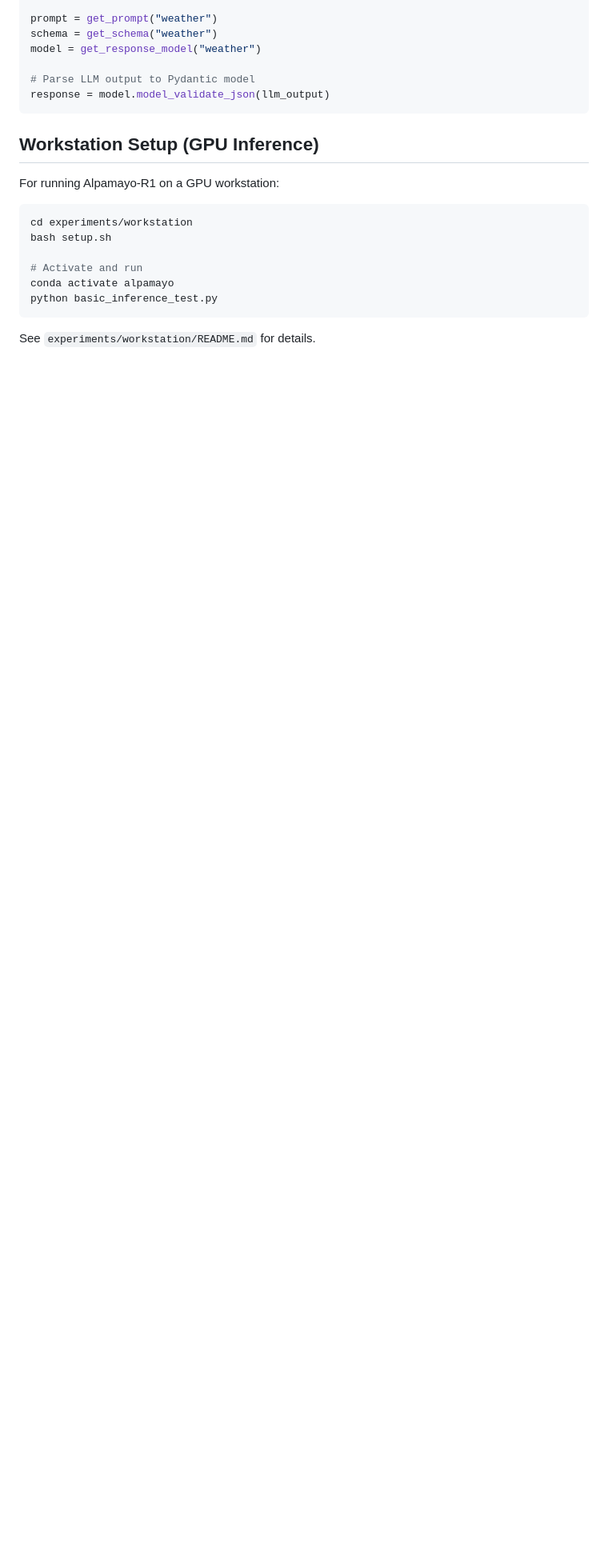
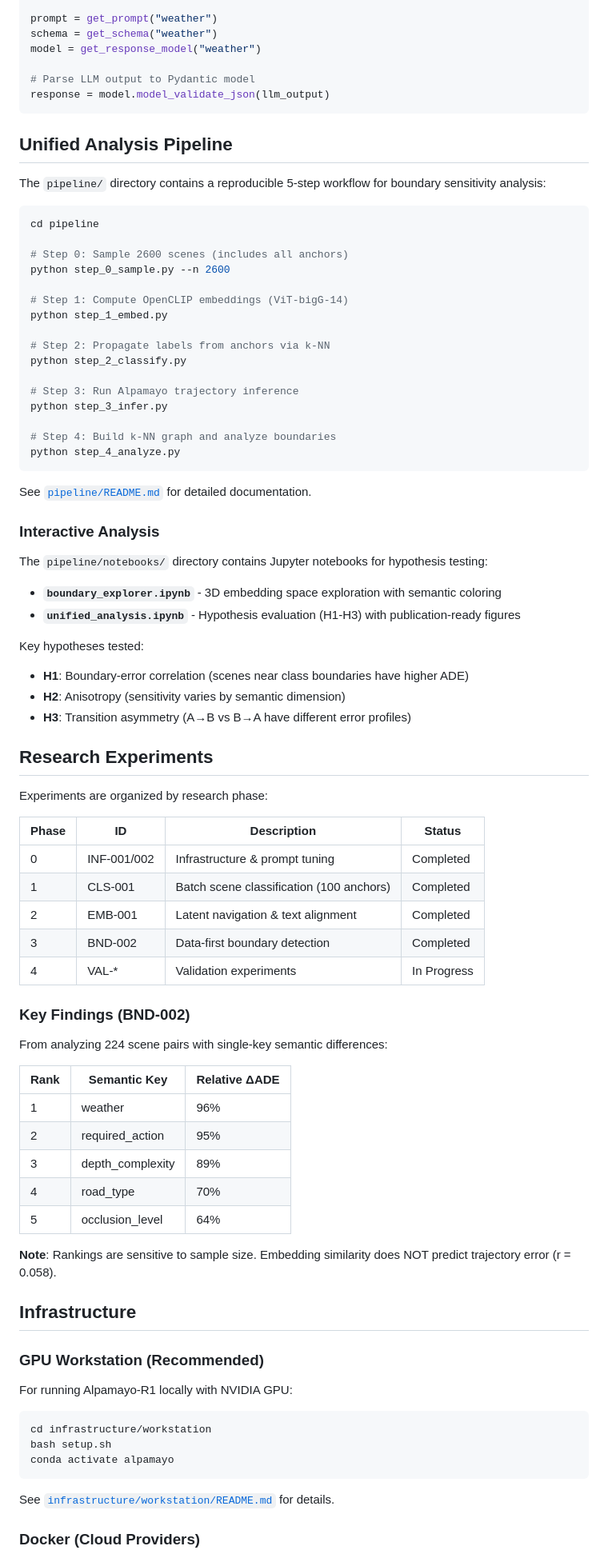
Before and after one commit to KaiserRuben/Masterthesis, a Markdown page: README.md, the part around one of its changes. Shown at 80% size. Rendered like a GitHub page; blank space fills up the shorter version.

````diff
--- a/README.md
+++ b/README.md
@@ -138,17 +153,82 @@ model = get_response_model("weather")
 response = model.model_validate_json(llm_output)
 ```
 
-## Workstation Setup (GPU Inference)
+## Unified Analysis Pipeline
 
-For running Alpamayo-R1 on a GPU workstation:
+The `pipeline/` directory contains a reproducible 5-step workflow for boundary sensitivity analysis:
 
 ```bash
-cd experiments/workstation
-bash setup.sh
+cd pipeline
 
-# Activate and run
-conda activate alpamayo
-python basic_inference_test.py
+# Step 0: Sample 2600 scenes (includes all anchors)
+python step_0_sample.py --n 2600
+
+# Step 1: Compute OpenCLIP embeddings (ViT-bigG-14)
+python step_1_embed.py
+
+# Step 2: Propagate labels from anchors via k-NN
+python step_2_classify.py
+
+# Step 3: Run Alpamayo trajectory inference
+python step_3_infer.py
+
+# Step 4: Build k-NN graph and analyze boundaries
+python step_4_analyze.py
 ```
 
-See `experiments/workstation/README.md` for details.
+See [`pipeline/README.md`](pipeline/README.md) for detailed documentation.
+
+### Interactive Analysis
+
+The `pipeline/notebooks/` directory contains Jupyter notebooks for hypothesis testing:
+
+- **`boundary_explorer.ipynb`** - 3D embedding space exploration with semantic coloring
+- **`unified_analysis.ipynb`** - Hypothesis evaluation (H1-H3) with publication-ready figures
+
+Key hypotheses tested:
+- **H1**: Boundary-error correlation (scenes near class boundaries have higher ADE)
+- **H2**: Anisotropy (sensitivity varies by semantic dimension)
+- **H3**: Transition asymmetry (A→B vs B→A have different error profiles)
+
+## Research Experiments
+
+Experiments are organized by research phase:
+
+| Phase | ID | Description | Status |
+|-------|-----|-------------|--------|
+| 0 | INF-001/002 | Infrastructure & prompt tuning | Completed |
+| 1 | CLS-001 | Batch scene classification (100 anchors) | Completed |
+| 2 | EMB-001 | Latent navigation & text alignment | Completed |
+| 3 | BND-002 | Data-first boundary detection | Completed |
+| 4 | VAL-* | Validation experiments | In Progress |
+
+### Key Findings (BND-002)
+
+From analyzing 224 scene pairs with single-key semantic differences:
+
+| Rank | Semantic Key | Relative ΔADE |
+|------|--------------|---------------|
+| 1 | weather | 96% |
+| 2 | required_action | 95% |
+| 3 | depth_complexity | 89% |
+| 4 | road_type | 70% |
+| 5 | occlusion_level | 64% |
+
+**Note**: Rankings are sensitive to sample size. Embedding similarity does NOT predict trajectory error (r = 0.058).
+
+## Infrastructure
+
+### GPU Workstation (Recommended)
+
+For running Alpamayo-R1 locally with NVIDIA GPU:
+
+```bash
+cd infrastructure/workstation
+bash setup.sh
+conda activate alpamayo
+```
+
+See [`infrastructure/workstation/README.md`](infrastructure/workstation/README.md) for details.
+
+### Docker (Cloud Providers)
+
````
Also changed, not shown: other parts of README.md (+44 -7 lines), pipeline/README.md (added, +227 -0 lines).
